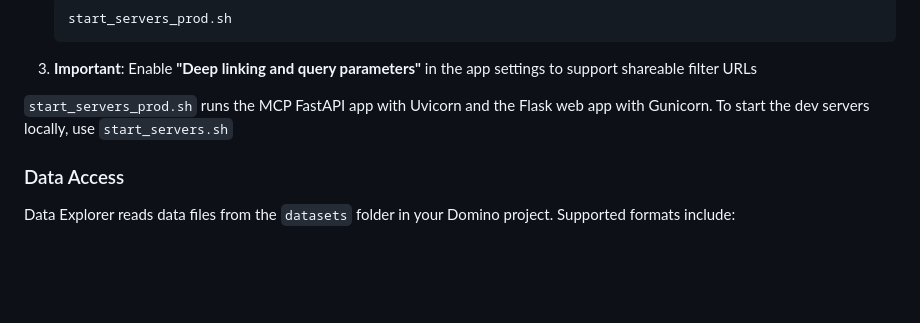
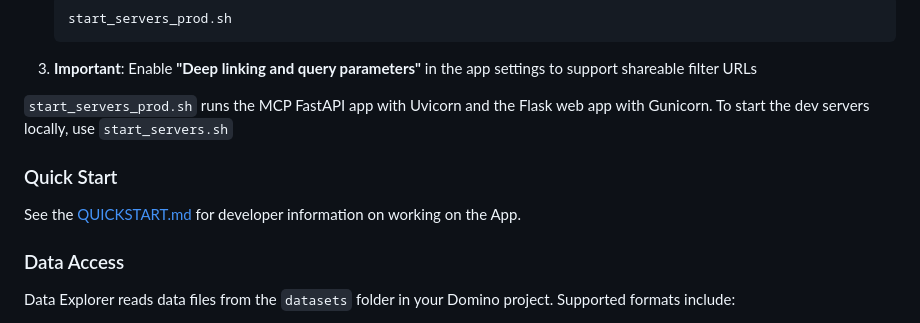
Before and after one commit to dominodatalab/clinical-data-explorer, a Markdown page: README.md, the part around the change. GitHub-like rendering; blank space fills up the shorter version.

Commit message:
Add Quick start section to readme

```diff
--- a/README.md
+++ b/README.md
@@ -28,6 +28,10 @@ See the [INSTALL.md](./INSTALL.md) for an indepth overview of how to configure t
 3. **Important**: Enable **"Deep linking and query parameters"** in the app settings to support shareable filter URLs
 
 `start_servers_prod.sh` runs the MCP FastAPI app with Uvicorn and the Flask web app with Gunicorn. To start the dev servers locally, use `start_servers.sh`
+
+### Quick Start
+
+See the [QUICKSTART.md](./QUICKSTART.md) for developer information on working on the App.
 
 ### Data Access
 
```
